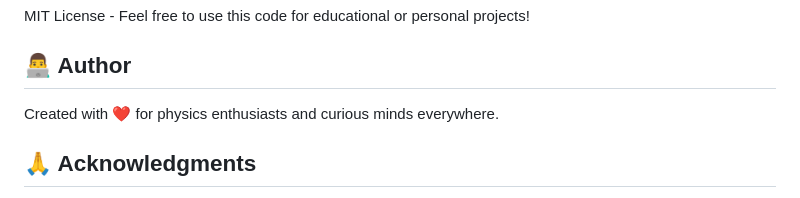
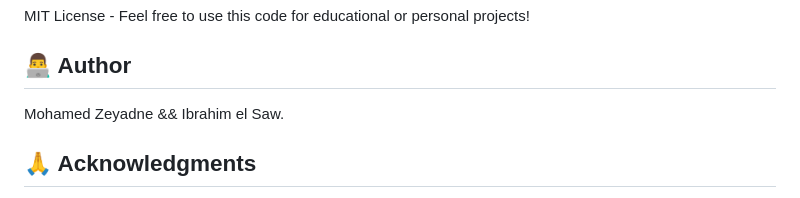
Before and after one commit to medhassen1/TUBITAK_2209_A, a Markdown page: README.md, the part around the change. Drawn GitHub-style.

```diff
--- a/README.md
+++ b/README.md
@@ -348,7 +348,7 @@ MIT License - Feel free to use this code for educational or personal projects!
 
 ## 👨‍💻 Author
 
-Created with ❤️ for physics enthusiasts and curious minds everywhere.
+Mohamed Zeyadne && Ibrahim el Saw.
 
 ## 🙏 Acknowledgments
 
```
